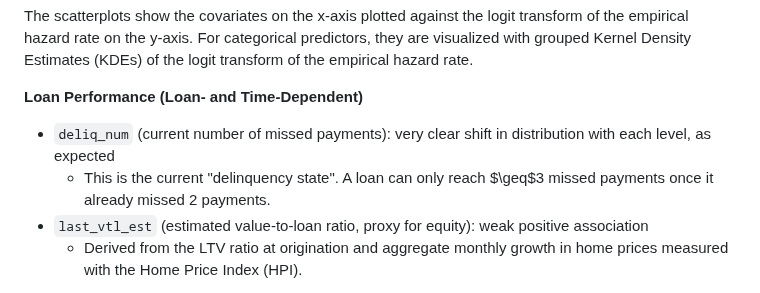
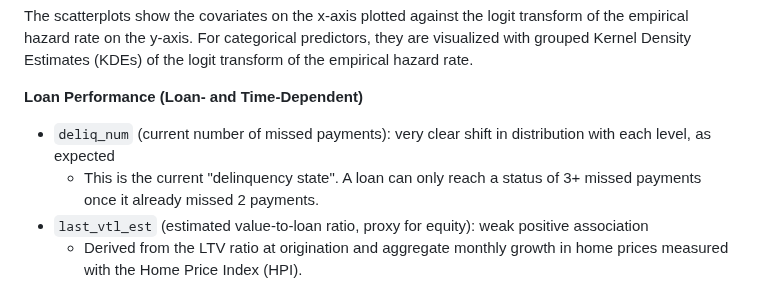
Before and after one commit to antonio-apm/credit-risk-hazard-model, a Markdown page: README.md, the part around the change. Drawn GitHub-style.

```diff
--- a/README.md
+++ b/README.md
@@ -37,7 +37,7 @@ The scatterplots show the covariates on the x-axis plotted against the logit tra
 
 **Loan Performance (Loan- and Time-Dependent)**
 - `deliq_num` (current number of missed payments): very clear shift in distribution with each level, as expected
-    - This is the current "delinquency state". A loan can only reach $\geq$3 missed payments once it already missed 2 payments.
+    - This is the current "delinquency state". A loan can only reach a status of 3+ missed payments once it already missed 2 payments.
 - `last_vtl_est` (estimated value-to-loan ratio, proxy for equity): weak positive association
     - Derived from the LTV ratio at origination and aggregate monthly growth in home prices measured with the Home Price Index (HPI).
 <p align="center">
```
